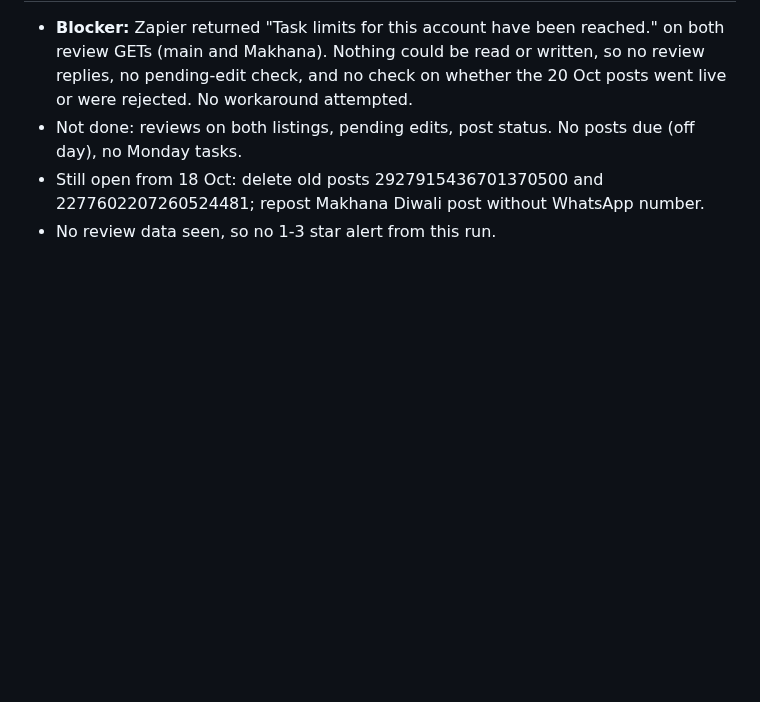
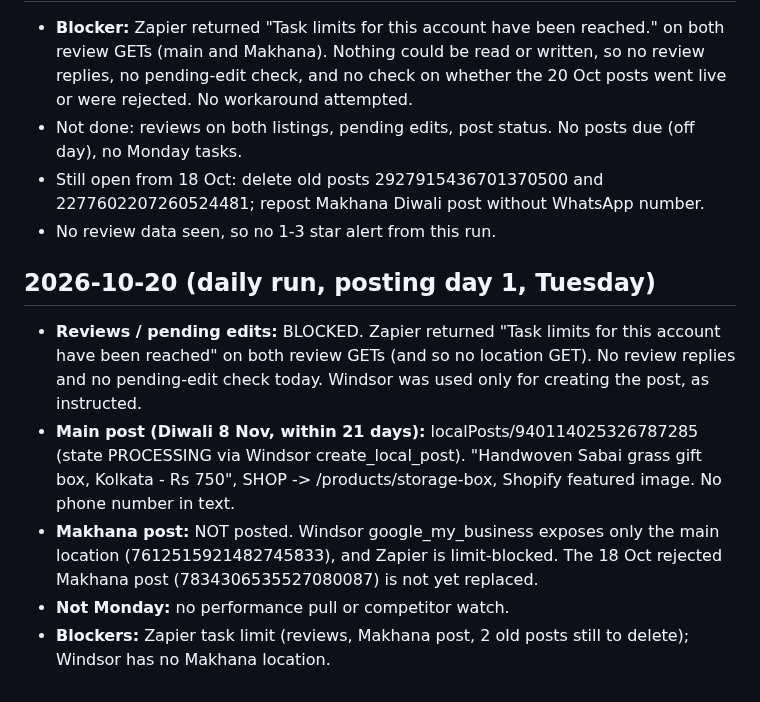
Before and after one commit to Amit2sap/Amit2sap, a Markdown page: reports/agents/google_business.md, the part around the change. Rendered like a GitHub page; blank space fills up the shorter version.

Commit message:
google_business: daily run 2026-10-20
Co-Authored-By: Claude Sonnet 5.5 <noreply@anthropic.com>
Claude-Session: https://claude.ai/code/session_01CExgX3LnZkdy4AwdW7vCVh

```diff
--- a/reports/agents/google_business.md
+++ b/reports/agents/google_business.md
@@ -24,3 +24,10 @@
 - Not done: reviews on both listings, pending edits, post status. No posts due (off day), no Monday tasks.
 - Still open from 18 Oct: delete old posts 2927915436701370500 and 2277602207260524481; repost Makhana Diwali post without WhatsApp number.
 - No review data seen, so no 1-3 star alert from this run.
+
+## 2026-10-20 (daily run, posting day 1, Tuesday)
+- **Reviews / pending edits:** BLOCKED. Zapier returned "Task limits for this account have been reached" on both review GETs (and so no location GET). No review replies and no pending-edit check today. Windsor was used only for creating the post, as instructed.
+- **Main post (Diwali 8 Nov, within 21 days):** localPosts/940114025326787285 (state PROCESSING via Windsor create_local_post). "Handwoven Sabai grass gift box, Kolkata - Rs 750", SHOP -> /products/storage-box, Shopify featured image. No phone number in text.
+- **Makhana post:** NOT posted. Windsor google_my_business exposes only the main location (7612515921482745833), and Zapier is limit-blocked. The 18 Oct rejected Makhana post (7834306535527080087) is not yet replaced.
+- **Not Monday:** no performance pull or competitor watch.
+- **Blockers:** Zapier task limit (reviews, Makhana post, 2 old posts still to delete); Windsor has no Makhana location.
```
Also changed, not shown: reports/agents/handoff.md (+3 -0 lines).
